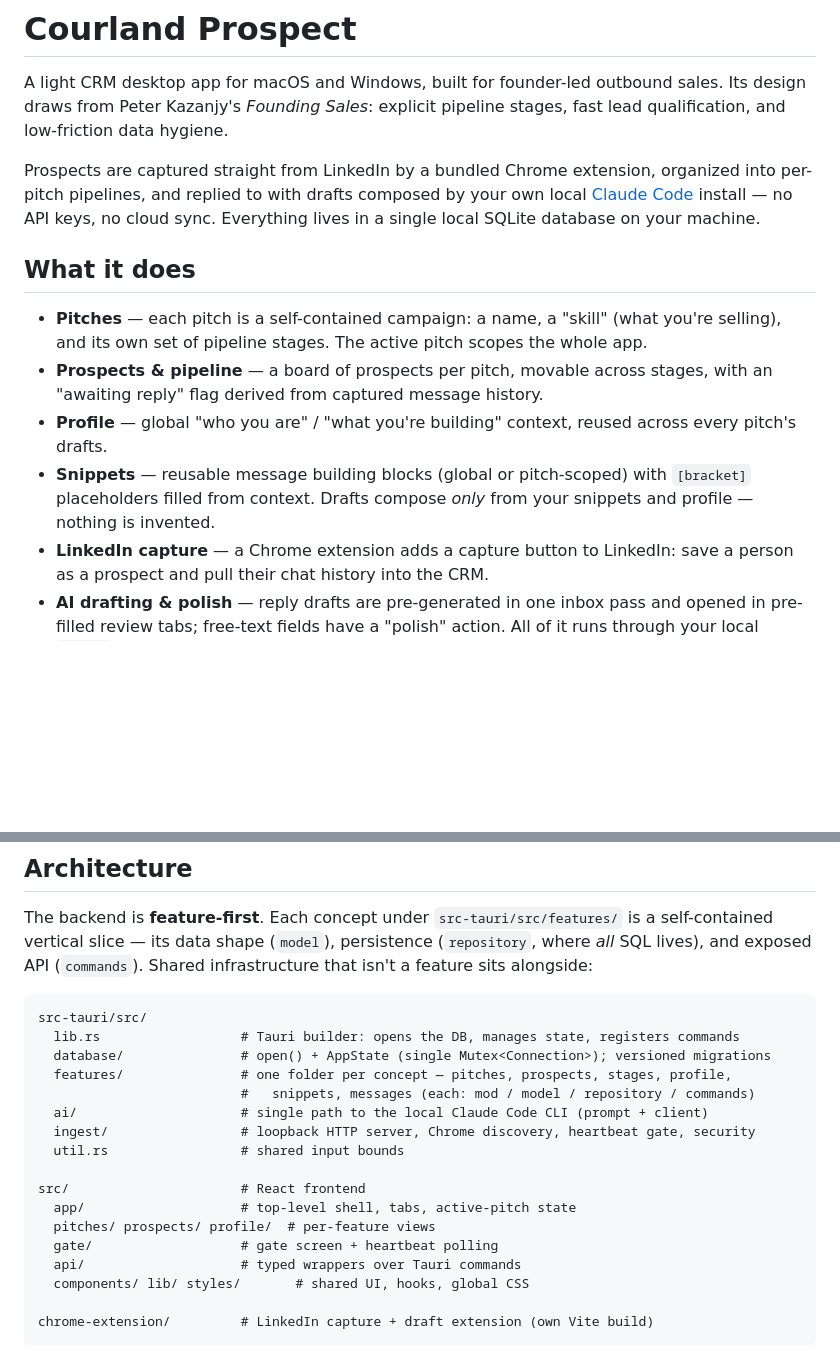
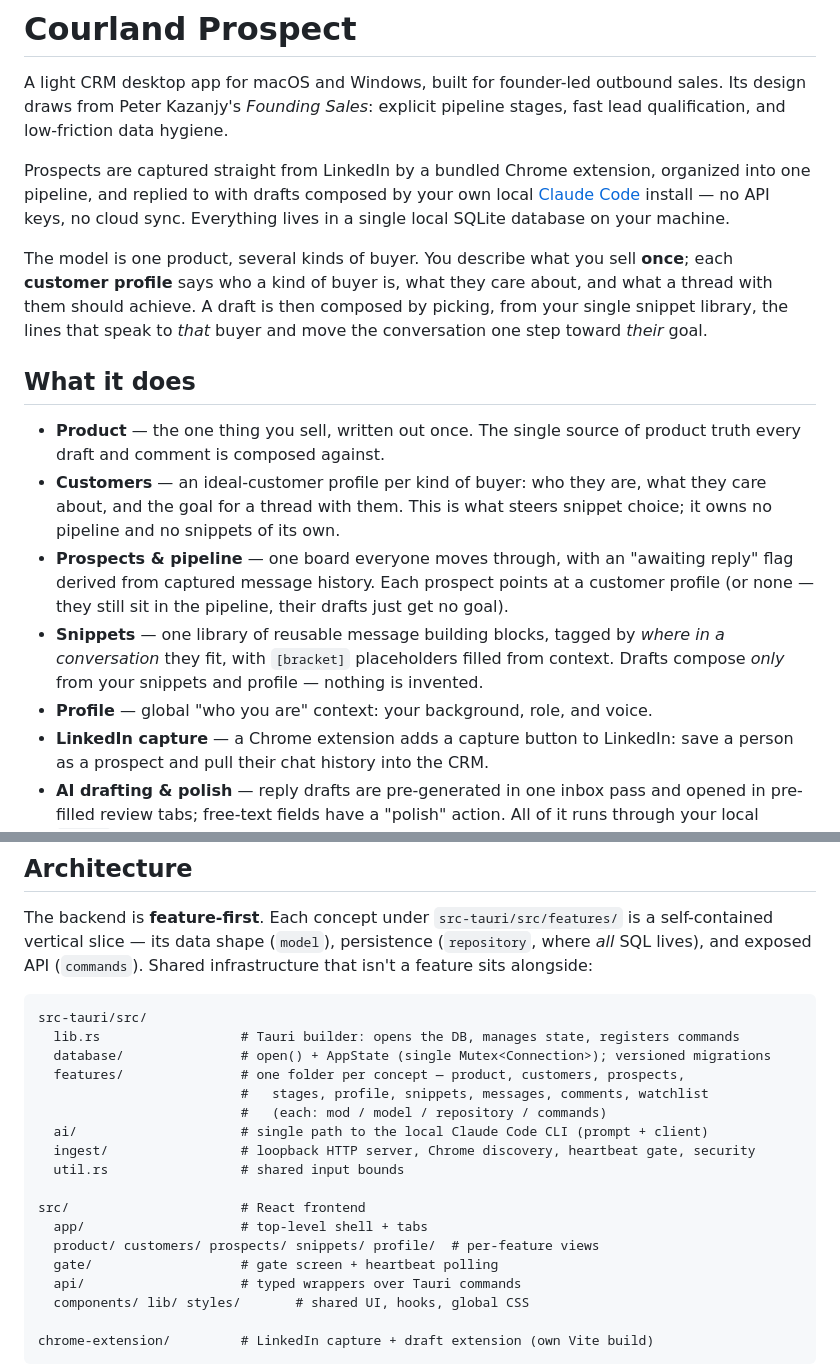
Before and after one commit to LinardsLiepenieks/courland-prospect, a Markdown page: README.md, 2 parts joined by grey strips. Rendered like a GitHub page; blank space fills up the shorter version.

Commit message:
Update the docs for the product/customers model
CLAUDE.md pointed at pitches as the reference feature slice; customers now
fills that role. README describes the one-product domain.

Co-Authored-By: Claude Opus 5 (1M context) <noreply@anthropic.com>

```diff
--- a/README.md
+++ b/README.md
@@ -5,21 +5,30 @@ Its design draws from Peter Kazanjy's *Founding Sales*: explicit pipeline stages
 lead qualification, and low-friction data hygiene.
 
 Prospects are captured straight from LinkedIn by a bundled Chrome extension, organized
-into per-pitch pipelines, and replied to with drafts composed by your own local
+into one pipeline, and replied to with drafts composed by your own local
 [Claude Code](https://claude.com/claude-code) install — no API keys, no cloud sync.
 Everything lives in a single local SQLite database on your machine.
 
+The model is one product, several kinds of buyer. You describe what you sell **once**;
+each **customer profile** says who a kind of buyer is, what they care about, and what a
+thread with them should achieve. A draft is then composed by picking, from your single
+snippet library, the lines that speak to *that* buyer and move the conversation one step
+toward *their* goal.
+
 ## What it does
 
-- **Pitches** — each pitch is a self-contained campaign: a name, a "skill" (what you're
-  selling), and its own set of pipeline stages. The active pitch scopes the whole app.
-- **Prospects & pipeline** — a board of prospects per pitch, movable across stages, with
-  an "awaiting reply" flag derived from captured message history.
-- **Profile** — global "who you are" / "what you're building" context, reused across
-  every pitch's drafts.
-- **Snippets** — reusable message building blocks (global or pitch-scoped) with
-  `[bracket]` placeholders filled from context. Drafts compose *only* from your snippets
-  and profile — nothing is invented.
+- **Product** — the one thing you sell, written out once. The single source of product
+  truth every draft and comment is composed against.
+- **Customers** — an ideal-customer profile per kind of buyer: who they are, what they
+  care about, and the goal for a thread with them. This is what steers snippet choice;
+  it owns no pipeline and no snippets of its own.
+- **Prospects & pipeline** — one board everyone moves through, with an "awaiting reply"
+  flag derived from captured message history. Each prospect points at a customer
+  profile (or none — they still sit in the pipeline, their drafts just get no goal).
+- **Snippets** — one library of reusable message building blocks, tagged by *where in a
+  conversation* they fit, with `[bracket]` placeholders filled from context. Drafts
+  compose *only* from your snippets and profile — nothing is invented.
+- **Profile** — global "who you are" context: your background, role, and voice.
 - **LinkedIn capture** — a Chrome extension adds a capture button to LinkedIn: save a
   person as a prospect and pull their chat history into the CRM.
 - **AI drafting & polish** — reply drafts are pre-generated in one inbox pass and opened
@@ -49,15 +58,16 @@ sits alongside:
 src-tauri/src/
   lib.rs                  # Tauri builder: opens the DB, manages state, registers commands
   database/               # open() + AppState (single Mutex<Connection>); versioned migrations
-  features/               # one folder per concept — pitches, prospects, stages, profile,
-                          #   snippets, messages (each: mod / model / repository / commands)
+  features/               # one folder per concept — product, customers, prospects,
+                          #   stages, profile, snippets, messages, comments, watchlist
+                          #   (each: mod / model / repository / commands)
   ai/                     # single path to the local Claude Code CLI (prompt + client)
   ingest/                 # loopback HTTP server, Chrome discovery, heartbeat gate, security
   util.rs                 # shared input bounds
 
 src/                      # React frontend
-  app/                    # top-level shell, tabs, active-pitch state
-  pitches/ prospects/ profile/  # per-feature views
+  app/                    # top-level shell + tabs
+  product/ customers/ prospects/ snippets/ profile/  # per-feature views
   gate/                   # gate screen + heartbeat polling
   api/                    # typed wrappers over Tauri commands
   components/ lib/ styles/       # shared UI, hooks, global CSS
```
Also changed, not shown: CLAUDE.md (+3 -3 lines).
